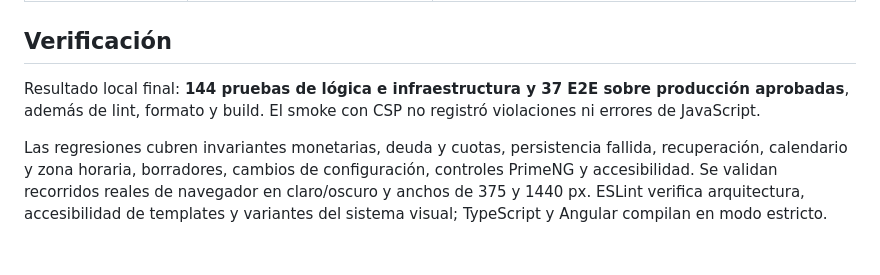
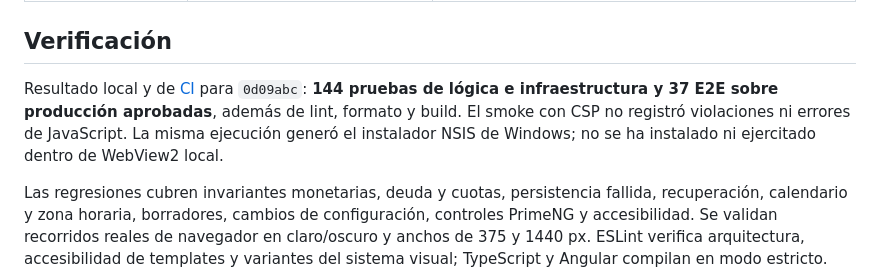
Before and after one commit to floxcristian/pos-platform, a Markdown page: docs/quality-review.md, the part around the change. GitHub-like rendering; blank space fills up the shorter version.

```diff
--- a/docs/quality-review.md
+++ b/docs/quality-review.md
@@ -41,7 +41,7 @@ Se conservan PrimeIcons por licencia. No se copian FontAwesome Pro, módulos aje
 
 ## Verificación
 
-Resultado local final: **144 pruebas de lógica e infraestructura y 37 E2E sobre producción aprobadas**, además de lint, formato y build. El smoke con CSP no registró violaciones ni errores de JavaScript.
+Resultado local y de [CI](https://github.com/floxcristian/corporate-pos/actions/runs/37151843645) para `0d09abc`: **144 pruebas de lógica e infraestructura y 37 E2E sobre producción aprobadas**, además de lint, formato y build. El smoke con CSP no registró violaciones ni errores de JavaScript. La misma ejecución generó el instalador NSIS de Windows; no se ha instalado ni ejercitado dentro de WebView2 local.
 
 Las regresiones cubren invariantes monetarias, deuda y cuotas, persistencia fallida, recuperación, calendario y zona horaria, borradores, cambios de configuración, controles PrimeNG y accesibilidad. Se validan recorridos reales de navegador en claro/oscuro y anchos de 375 y 1440 px. ESLint verifica arquitectura, accesibilidad de templates y variantes del sistema visual; TypeScript y Angular compilan en modo estricto.
 
```
Also changed, not shown: README.md (+1 -1 lines), docs/desktop.md (+3 -3 lines).
